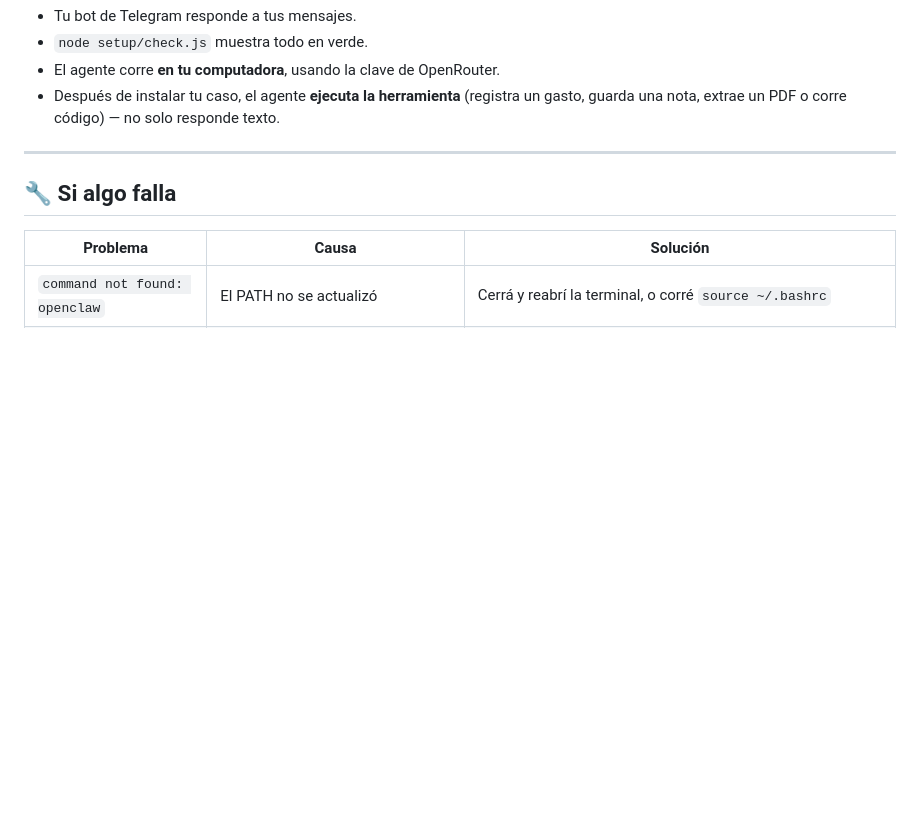
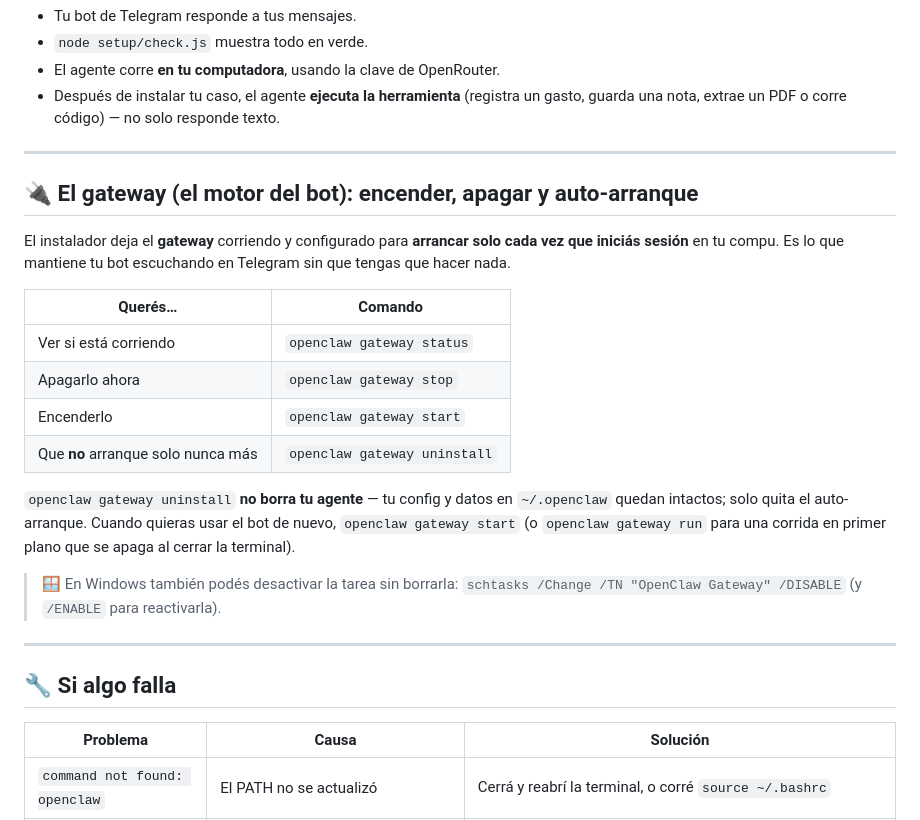
Before and after one commit to MarcosZam13/taller-agentes-ia, a Markdown page: GUIA-PARTICIPANTE.md, the part around the change. Rendered like a GitHub page; blank space fills up the shorter version.

Commit message:
docs(guia-participante): nota del gateway (encender/apagar/auto-arranque)
Agrega una sección corta explicando que el gateway arranca solo al iniciar
sesión y cómo controlarlo: status/stop/start/uninstall (+ schtasks disable en
Windows). Sale del feedback de las pruebas del taller.

Co-Authored-By: Claude Opus 4.8 <noreply@anthropic.com>

```diff
--- a/GUIA-PARTICIPANTE.md
+++ b/GUIA-PARTICIPANTE.md
@@ -220,6 +220,29 @@ Algunos avisan si falta un programa (`pdf-extractor` necesita `poppler`/`pdftote
 
 ---
 
+## 🔌 El gateway (el motor del bot): encender, apagar y auto-arranque
+
+El instalador deja el **gateway** corriendo y configurado para **arrancar solo cada
+vez que iniciás sesión** en tu compu. Es lo que mantiene tu bot escuchando en Telegram
+sin que tengas que hacer nada.
+
+| Querés… | Comando |
+|---|---|
+| Ver si está corriendo | `openclaw gateway status` |
+| Apagarlo ahora | `openclaw gateway stop` |
+| Encenderlo | `openclaw gateway start` |
+| Que **no** arranque solo nunca más | `openclaw gateway uninstall` |
+
+`openclaw gateway uninstall` **no borra tu agente** — tu config y datos en `~/.openclaw`
+quedan intactos; solo quita el auto-arranque. Cuando quieras usar el bot de nuevo,
+`openclaw gateway start` (o `openclaw gateway run` para una corrida en primer plano que
+se apaga al cerrar la terminal).
+
+> 🪟 En Windows también podés desactivar la tarea sin borrarla:
+> `schtasks /Change /TN "OpenClaw Gateway" /DISABLE` (y `/ENABLE` para reactivarla).
+
+---
+
 ## 🔧 Si algo falla
 
 | Problema | Causa | Solución |
```
